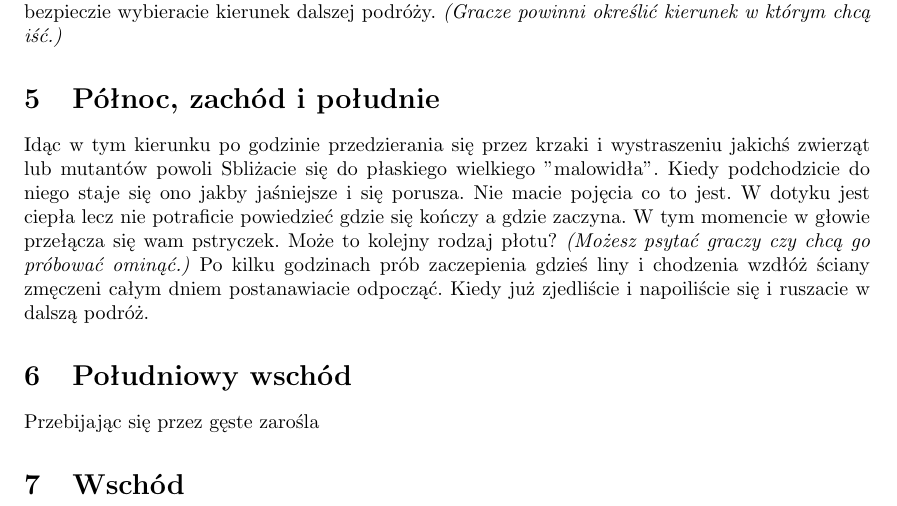
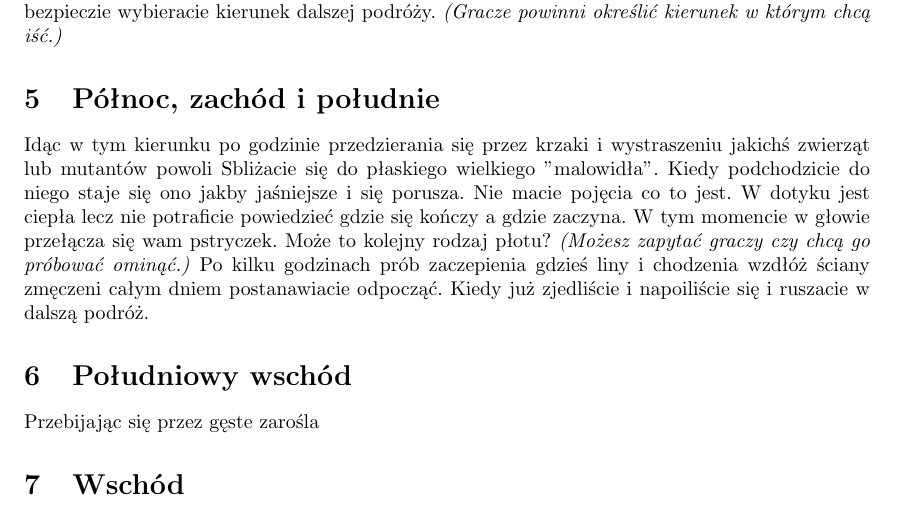
Before and after one commit to Arepop/Warhammer, a LaTeX document (Meta/Day_1/Day_1.tex): part of page 6 of 6, cut so that both start at the same text. Compiled offline with pdfLaTeX.

Commit message:
small corections

```diff
--- a/Meta/Day_1/Day_1.tex
+++ b/Meta/Day_1/Day_1.tex
@@ -184,7 +184,7 @@
 
     \section{Północ, zachód i południe}
 
-    Idąc w tym kierunku po godzinie przedzierania się przez krzaki i wystraszeniu jakichś zwierząt lub mutantów powoli Sbliżacie się do płaskiego wielkiego "malowidła". Kiedy podchodzicie do niego staje się ono jakby jaśniejsze i się porusza. Nie macie pojęcia co to jest. W dotyku jest ciepła lecz nie potraficie powiedzieć gdzie się kończy a gdzie zaczyna. W tym momencie w głowie przełącza się wam pstryczek. Może to kolejny rodzaj płotu? \emph{(Możesz psytać graczy czy chcą go próbować ominąć.)} Po kilku godzinach prób zaczepienia gdzieś liny i chodzenia wzdłóż ściany zmęczeni całym dniem postanawiacie odpocząć. Kiedy już zjedliście i napoiliście się i ruszacie w dalszą podróż.
+    Idąc w tym kierunku po godzinie przedzierania się przez krzaki i wystraszeniu jakichś zwierząt lub mutantów powoli Sbliżacie się do płaskiego wielkiego "malowidła". Kiedy podchodzicie do niego staje się ono jakby jaśniejsze i się porusza. Nie macie pojęcia co to jest. W dotyku jest ciepła lecz nie potraficie powiedzieć gdzie się kończy a gdzie zaczyna. W tym momencie w głowie przełącza się wam pstryczek. Może to kolejny rodzaj płotu? \emph{(Możesz zapytać graczy czy chcą go próbować ominąć.)} Po kilku godzinach prób zaczepienia gdzieś liny i chodzenia wzdłóż ściany zmęczeni całym dniem postanawiacie odpocząć. Kiedy już zjedliście i napoiliście się i ruszacie w dalszą podróż.
 
     \section{Południowy wschód}
 
```
Also changed, not shown: Meta/Day_1/Day_1.pdf, Meta/Day_1/Day_1.tex (3 more changed lines), 4 other files.
